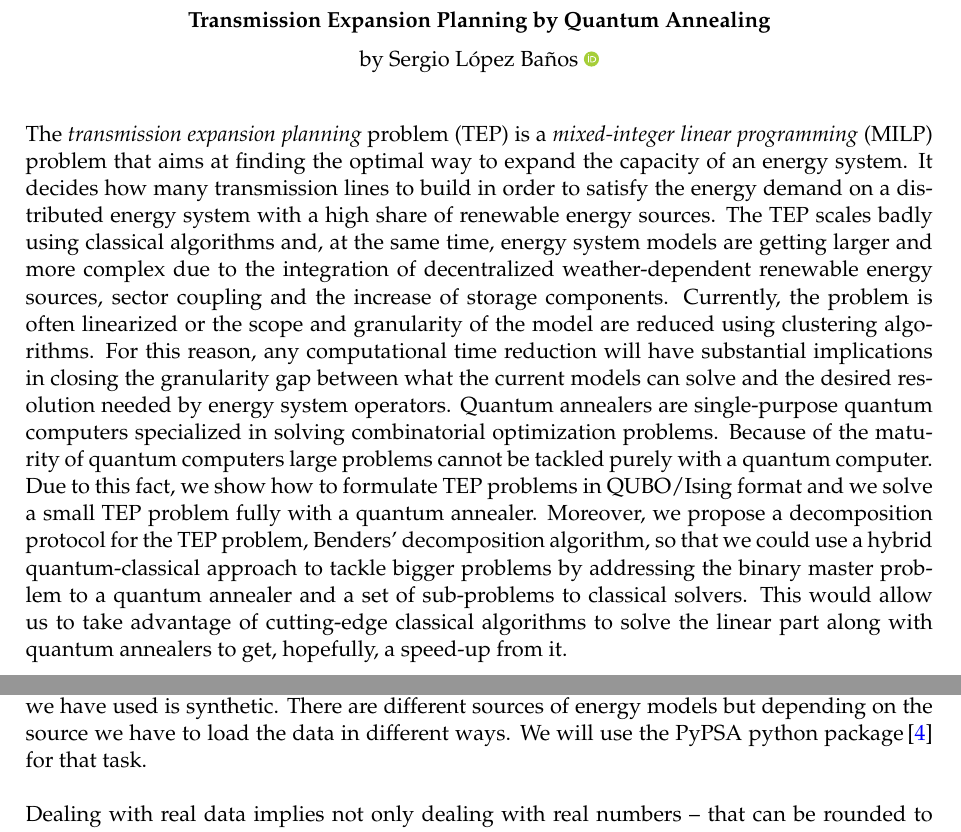
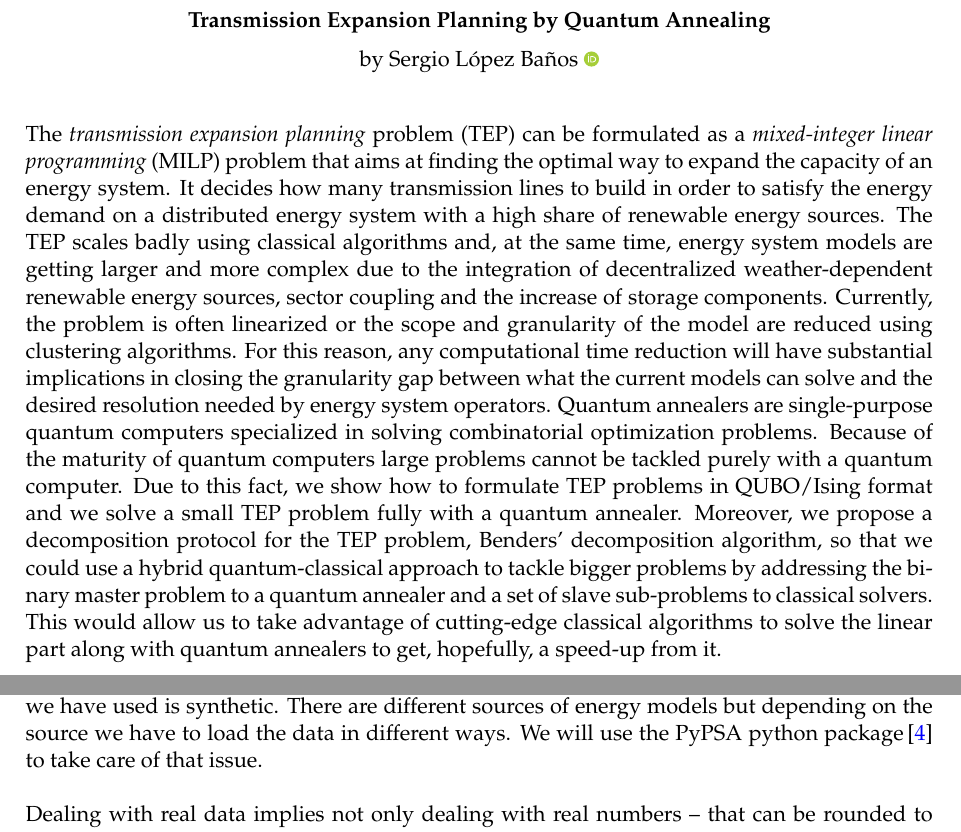
Before and after one commit to LopezBanos/MsCThesis_Nebrija_DLR, a LaTeX thesis (main.tex, which reads Chapters/Chapter6.tex): two parts of pages 5 and 53 of 83, joined at a grey line, cut so that both start at the same text. Compiled offline with pdfLaTeX.

Commit message:
Abstract + Future Work

```diff
--- a/Chapters/Chapter6.tex
+++ b/Chapters/Chapter6.tex
@@ -13,7 +13,7 @@
 We conclude with the present work that TEP problems are suitable for a quantum annealer by providing a formulation for a small network with some simplifications. We test this formulation with D-Wave solvers and it outputs the expected result.\\\\
 Lastly, due to the size of TEP problems, the current maturity of quantum computers and the fact that some variables of TEP problems are real, we proposed an hybrid quantum-classical approach based on an iterative method, Benders' decomposition. This open new possibilities to explore TEP problems by combining classical solvers -- that tackle the real and integer parts -- and quantum solvers -- that solve the binary problem -- taking advantage of the key features of each solver.
 \section{Future Work}
-This master thesis has presented an iterative approach to solve TEP problems, but the data we have used is synthetic. There are different sources of energy models but depending on the source we have to load the data in different ways. We will use the PyPSA python package\,\cite{PyPSA-Eur:PyPSA-Eur} for that task.\\\\
+This master thesis has presented an iterative approach to solve TEP problems, but the data we have used is synthetic. There are different sources of energy models but depending on the source we have to load the data in different ways. We will use the PyPSA python package\,\cite{PyPSA-Eur:PyPSA-Eur} to take care of that issue.\\\\
 Dealing with real data implies not only dealing with real numbers -- that can be rounded to integers -- but also with a large number of variables which increase the complexity of the problem. These points do not change the implementation, but if we plan to add new components such as storages -- which implies taking into account a multi-snapshot dependence -- the linear equations that describe our problem are going to change. PyPSA can simplify the linear model for any number of targets considered in the original problem and to plot of the associated network for a given number of nodes $N$, Figure\,\ref{fig:GeneralNetworks}.This enables us to read these linear equations and include it into our Benders' decomposition scheme. For this task we plan to use QUARK\,\cite{dlrsc2023quark}, a reformulation kernel that allows us to send the algorithm to different quantum machines.
 \begin{figure}[H]
 \centering
--- a/main.tex
+++ b/main.tex
@@ -228,8 +228,8 @@ für Luft- und Raumfahrt}} % Your department's name and URL, this is used in the
 
 \begin{abstract}
 \addchaptertocentry{\abstractname} % Add the abstract to the table of contents
-The \textit{transmission expansion planning} problem (TEP) is a \textit{mixed-integer linear programming} (MILP) problem that aims at finding the optimal way to expand the capacity of an energy system. It decides how many transmission lines to build in order to satisfy the energy demand on a distributed energy system with a high share of renewable energy sources. The TEP scales badly using classical algorithms and, at the same time, energy system models are getting larger and more complex due to the integration of decentralized weather-dependent renewable energy sources, sector coupling and the increase of storage components. Currently, the problem is often linearized or the scope and granularity of the model are reduced using clustering algorithms. For this reason, any computational time reduction will have substantial implications in closing the granularity gap between what the current models can solve and the desired resolution needed by energy system operators.
-Quantum annealers are single-purpose quantum computers specialized in solving combinatorial optimization problems. Because of the maturity of quantum computers large problems cannot be tackled purely with a quantum computer. Due to this fact, we show how to formulate TEP problems in QUBO/Ising format and we solve a small TEP problem fully with a quantum annealer. Moreover, we propose a decomposition protocol for the TEP problem, Benders' decomposition algorithm, so that we could use a hybrid quantum-classical approach to tackle bigger problems by addressing the binary master problem to a quantum annealer and a set of sub-problems to classical solvers. This would allow us to take advantage of cutting-edge classical algorithms to solve the linear part along with quantum annealers to get, hopefully, a speed-up from it.
+The \textit{transmission expansion planning} problem (TEP) can be formulated as a \textit{mixed-integer linear programming} (MILP) problem that aims at finding the optimal way to expand the capacity of an energy system. It decides how many transmission lines to build in order to satisfy the energy demand on a distributed energy system with a high share of renewable energy sources. The TEP scales badly using classical algorithms and, at the same time, energy system models are getting larger and more complex due to the integration of decentralized weather-dependent renewable energy sources, sector coupling and the increase of storage components. Currently, the problem is often linearized or the scope and granularity of the model are reduced using clustering algorithms. For this reason, any computational time reduction will have substantial implications in closing the granularity gap between what the current models can solve and the desired resolution needed by energy system operators.
+Quantum annealers are single-purpose quantum computers specialized in solving combinatorial optimization problems. Because of the maturity of quantum computers large problems cannot be tackled purely with a quantum computer. Due to this fact, we show how to formulate TEP problems in QUBO/Ising format and we solve a small TEP problem fully with a quantum annealer. Moreover, we propose a decomposition protocol for the TEP problem, Benders' decomposition algorithm, so that we could use a hybrid quantum-classical approach to tackle bigger problems by addressing the binary master problem to a quantum annealer and a set of slave sub-problems to classical solvers. This would allow us to take advantage of cutting-edge classical algorithms to solve the linear part along with quantum annealers to get, hopefully, a speed-up from it.
 \end{abstract}
 
 %----------------------------------------------------------------------------------------
```
